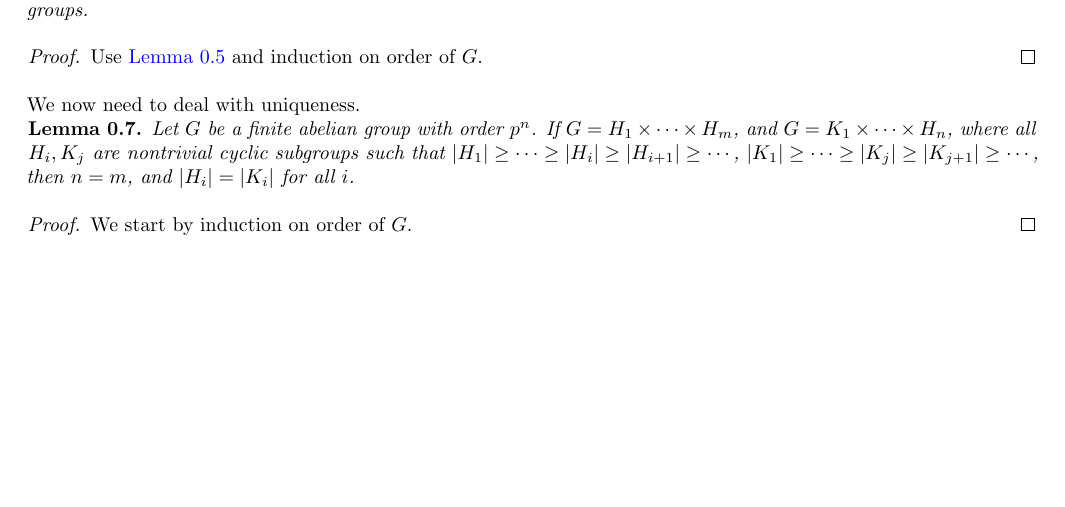
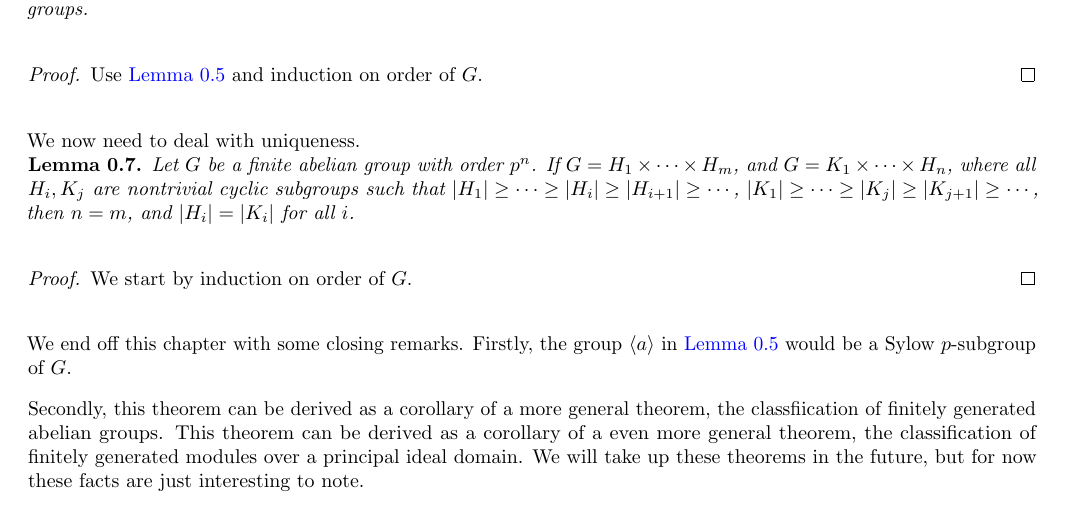
Before and after one commit to bushshrub/algebra-book, a LaTeX document (chapter-classification-of-finite-abelian-groups.tex): part of page 2 of 2 before the commit and part of page 2 of 3 after it, cut so that both start at the same text, the shorter picture padded with empty space. Compiled offline with pdfLaTeX.

Commit message:
add some remarks on the finite abelian group classification theorem

```diff
--- a/chapter-classification-of-finite-abelian-groups.tex
+++ b/chapter-classification-of-finite-abelian-groups.tex
@@ -167,6 +167,17 @@ We now need to deal with uniqueness.
 \end{proof}
 
 
+We end off this chapter with some closing remarks. Firstly, the group $\gen a$
+in \cref{lem:lemma-prime-power-order-abelian-groups-factorization} would be a
+Sylow $p$-subgroup of $G$.
+
+Secondly, this theorem can be derived as a corollary of a more general theorem,
+the classfiication of finitely generated abelian groups. This theorem can be
+derived as a corollary of a even more general theorem, the classification of
+finitely generated modules over a principal ideal domain. We will take up these
+theorems in the future, but for now these facts are just interesting to note.
+
+
 \subsection{Exercises and Problems}
 
 \begin{exercise}[Subgroups of finite abelian groups]
```
Also changed, not shown: chapter-group-actions.tex (+0 -3 lines).
